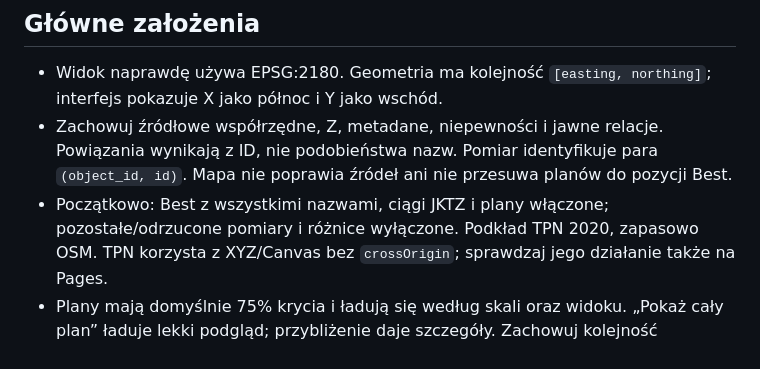
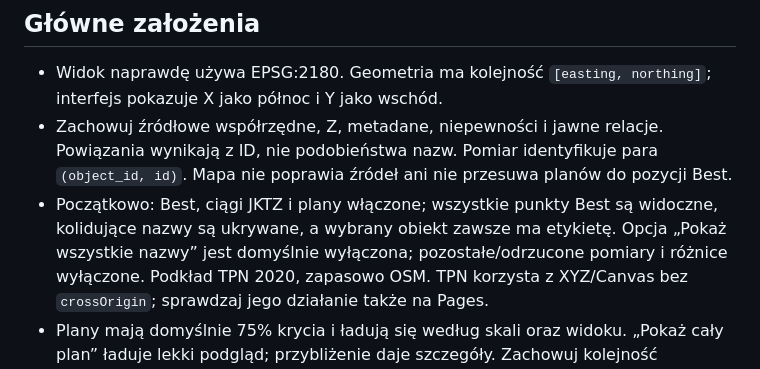
Before and after one commit to dlubom/jktz-mapa, a Markdown page: AGENTS.md, the part around the change. GitHub-like rendering.

Commit message:
docs: align label defaults in agent instructions

```diff
--- a/AGENTS.md
+++ b/AGENTS.md
@@ -19,7 +19,9 @@ Dane przygotowuje Python z GDAL; aplikacja działa bez backendu i QGIS.
 - Zachowuj źródłowe współrzędne, Z, metadane, niepewności i jawne relacje.
   Powiązania wynikają z ID, nie podobieństwa nazw. Pomiar identyfikuje para `(object_id, id)`.
   Mapa nie poprawia źródeł ani nie przesuwa planów do pozycji Best.
-- Początkowo: Best z wszystkimi nazwami, ciągi JKTZ i plany włączone;
+- Początkowo: Best, ciągi JKTZ i plany włączone; wszystkie punkty Best są widoczne,
+  kolidujące nazwy są ukrywane, a wybrany obiekt zawsze ma etykietę.
+  Opcja „Pokaż wszystkie nazwy” jest domyślnie wyłączona;
   pozostałe/odrzucone pomiary i różnice wyłączone. Podkład TPN 2020, zapasowo OSM.
   TPN korzysta z XYZ/Canvas bez `crossOrigin`; sprawdzaj jego działanie także na Pages.
 - Plany mają domyślnie 75% krycia i ładują się według skali oraz widoku.
```
